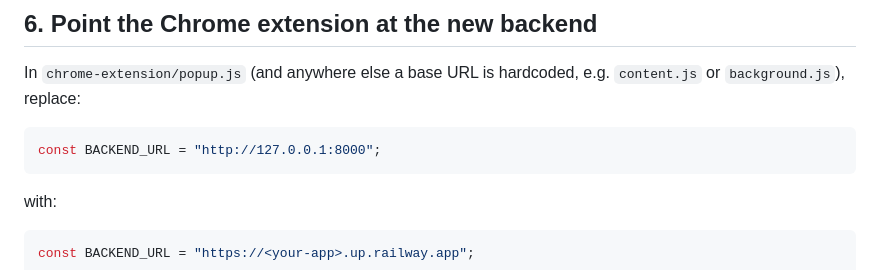
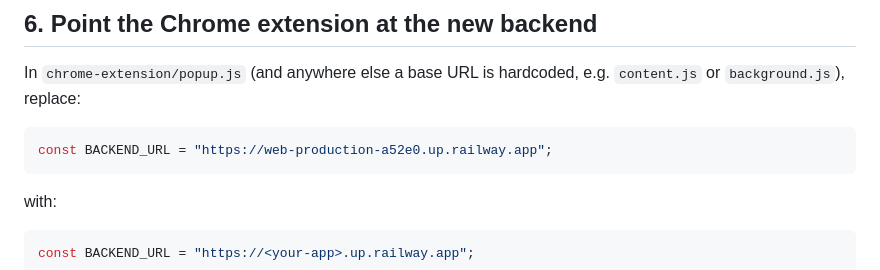
Before and after one commit to prashanthenuganti/Smartfill_AI, a Markdown page: DEPLOY_CHECKLIST.md, the part around the change. Drawn GitHub-style.

Commit message:
url updated

````diff
--- a/DEPLOY_CHECKLIST.md
+++ b/DEPLOY_CHECKLIST.md
@@ -74,7 +74,7 @@ In `chrome-extension/popup.js` (and anywhere else a base URL is hardcoded,
 e.g. `content.js` or `background.js`), replace:
 
 ```js
-const BACKEND_URL = "http://127.0.0.1:8000";
+const BACKEND_URL = "https://web-production-a52e0.up.railway.app";
 ```
 
 with:
````
